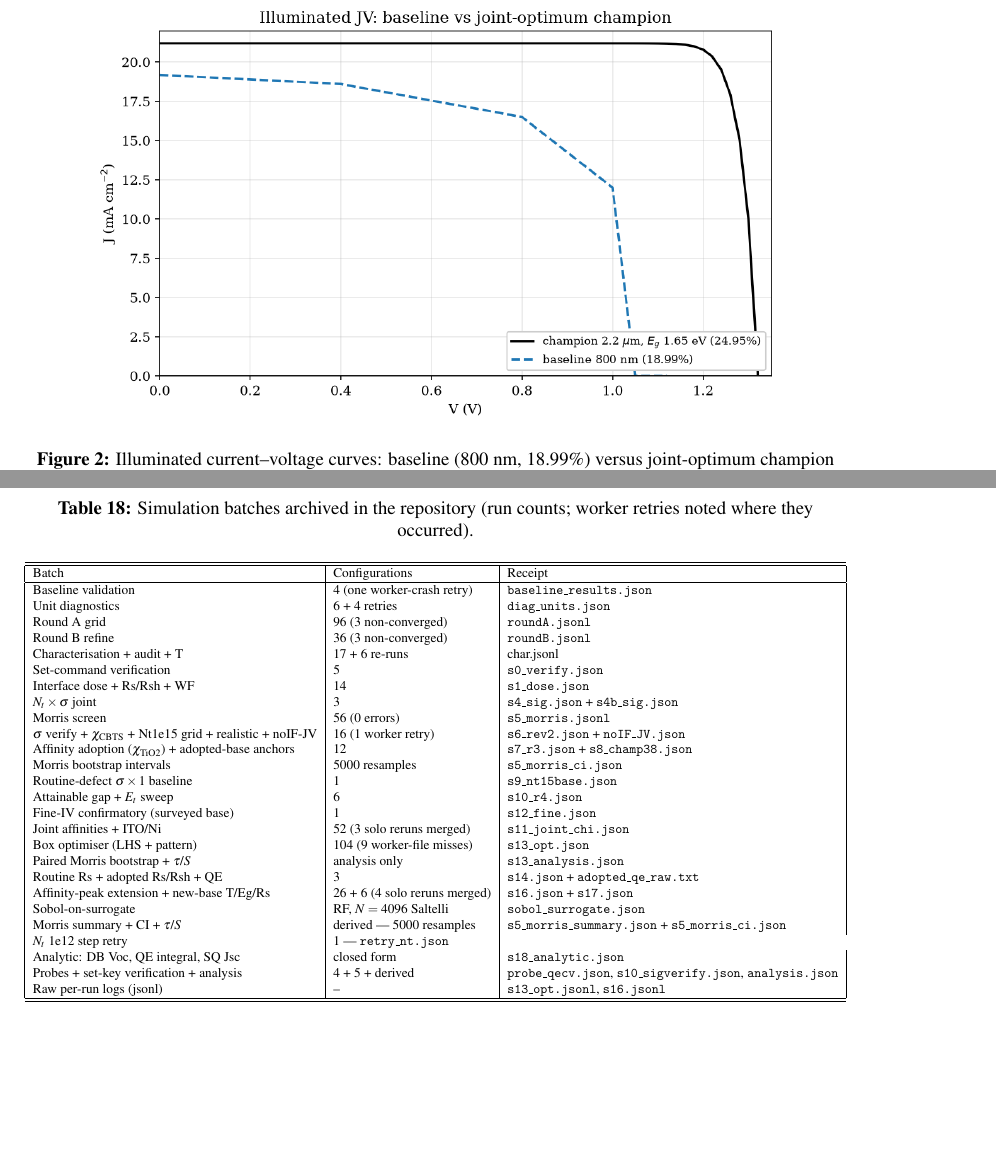
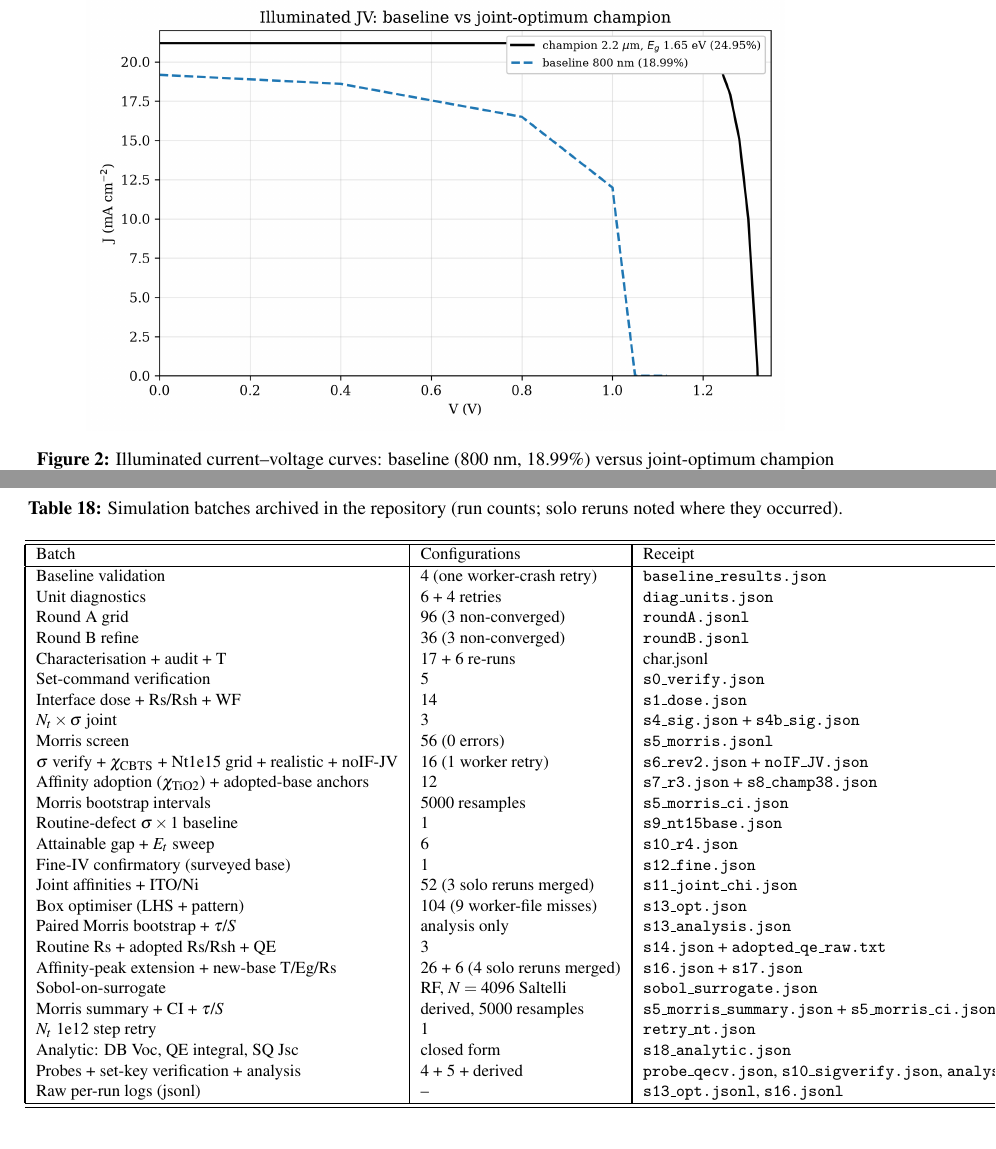
Before and after one commit to touhidsiddiqueeraj-bit/cspbi3-cbts-guardrailed, a LaTeX document (manuscript/document.tex): two parts of pages 6 and 22 of 22, joined at a grey line, cut so that both start at the same text. The pictures show the PDF file manuscript/document.pdf that the author committed with the source.

Commit message:
R7r9: visual fixes - Fig4 label collision, legend placements, 300dpi figures, Table18 row+font, data-availability rivers

```diff
--- a/manuscript/document.tex
+++ b/manuscript/document.tex
@@ -543,10 +543,31 @@ Receipts & definition files + raw outputs & public repository \\
 
 \section*{Data availability}
 
-\sloppy
-All definition files (\texttt{csPbI3-CBTS-r7.def} with interfaces, \texttt{csPbI3-CBTS-noIF.def} without, plus work-function and cross-section variants), sweep receipts (\texttt{roundA.jsonl}, \texttt{roundB.jsonl}, \texttt{char.jsonl}, \texttt{s0\_verify.json}, \texttt{s1\_dose.json}, \texttt{s4\_sig.json}, \texttt{s5\_morris.jsonl}, \texttt{s7\_r3.json}, \texttt{s8\_champ38.json}, \texttt{s9\_nt15base.json}, \texttt{s10\_r4.json}, \texttt{s11\_joint\_chi.json}, \texttt{s12\_fine.json}, \texttt{s13\_opt.json}, \texttt{s13\_analysis.json}, \texttt{s14.json}, \texttt{s16.json}, \texttt{s17.json}, \texttt{sobol\_surrogate.json}), raw curves (\texttt{newchamp\_JV.json}, \texttt{newchamp\_iv\_raw.txt}, \texttt{champion\_JV.json}, \texttt{noIF\_JV.json}, \texttt{adopted\_qe\_raw.txt}), derived summaries (\texttt{s5\_morris\_summary.json}, \texttt{s5\_morris\_ci.json}, \texttt{analysis.json}, \texttt{s18\_analytic.json}, \texttt{s13\_opt.jsonl}, \texttt{s16.jsonl}, \texttt{s10\_sigverify.json}, \texttt{retry\_nt.json}, \texttt{probe\_qecv.json}), analysis outputs and figure scripts are archived in the public repository
+\begingroup\raggedright
+All definition files (\texttt{csPbI3-CBTS-r7.def} with interfaces,
+\texttt{csPbI3-CBTS-noIF.def} without, plus work-function and cross-section
+variants),
+sweep receipts
+(\texttt{roundA.jsonl}, \texttt{roundB.jsonl}, \texttt{char.jsonl},
+\texttt{s0\_verify.json}, \texttt{s1\_dose.json}, \texttt{s4\_sig.json},
+\texttt{s5\_morris.jsonl}, \texttt{s7\_r3.json}, \texttt{s8\_champ38.json},
+\texttt{s9\_nt15base.json}, \texttt{s10\_r4.json}, \texttt{s11\_joint\_chi.json},
+\texttt{s12\_fine.json}, \texttt{s13\_opt.json}, \texttt{s13\_analysis.json},
+\texttt{s14.json}, \texttt{s16.json}, \texttt{s17.json},
+\texttt{sobol\_surrogate.json}),
+raw curves
+(\texttt{newchamp\_JV.json}, \texttt{newchamp\_iv\_raw.txt},
+\texttt{champion\_JV.json}, \texttt{noIF\_JV.json},
+\texttt{adopted\_qe\_raw.txt}),
+derived summaries
+(\texttt{s5\_morris\_summary.json}, \texttt{s5\_morris\_ci.json},
+\texttt{analysis.json}, \texttt{s18\_analytic.json},
+\texttt{s13\_opt.jsonl}, \texttt{s16.jsonl}, \texttt{s10\_sigverify.json},
+\texttt{retry\_nt.json}, \texttt{probe\_qecv.json}),
+analysis outputs and figure scripts are archived in the public repository
 \url{https://github.com/touhidsiddiqueeraj-bit/cspbi3-cbts-guardrailed}
 (inventory in Table~\ref{tab:runs}; directories \texttt{defs/}, \texttt{outputs/}, \texttt{receipts/}, \texttt{scripts/}, \texttt{manuscript/}). Reference PDFs under \texttt{sources/} are copyrighted and listed in \mbox{REFERENCES.md} instead.
+\endgroup
 
 \section*{Author contributions}
 
@@ -572,9 +593,9 @@ All simulation batches are inventoried in Table~\ref{tab:runs}.
 
 \begin{table}[tbp]
 \centering
-\small\caption{Simulation batches archived in the repository (run counts; worker retries noted where they occurred).}
+\small\caption{Simulation batches archived in the repository (run counts; solo reruns noted where they occurred).}
 \label{tab:runs}
-\resizebox{\linewidth}{!}{%
+\footnotesize
 \begin{tabular}{|l|l|l|}
 \hline\hline
 Batch & Configurations & Receipt \\
@@ -600,13 +621,13 @@ Paired Morris bootstrap + $\tau$/$S$ & analysis only & \texttt{s13\_analysis.jso
 Routine Rs + adopted Rs/Rsh + QE & 3 & \texttt{s14.json} + \texttt{adopted\_qe\_raw.txt} \\
 Affinity-peak extension + new-base T/Eg/Rs & 26 + 6 (4 solo reruns merged) & \texttt{s16.json} + \texttt{s17.json} \\
 Sobol-on-surrogate & RF, $N=4096$ Saltelli & \texttt{sobol\_surrogate.json} \\
-Morris summary + CI + $\tau$/$S$ & derived | 5000 resamples & \texttt{s5\_morris\_summary.json} + \texttt{s5\_morris\_ci.json} \\
-$N_t$ 1e12 step retry & 1 | \texttt{retry\_nt.json} \\
+Morris summary + CI + $\tau$/$S$ & derived, 5000 resamples & \texttt{s5\_morris\_summary.json} + \texttt{s5\_morris\_ci.json} \\
+$N_t$ 1e12 step retry & 1 & \texttt{retry\_nt.json} \\
 Analytic: DB Voc, QE integral, SQ Jsc & closed form & \texttt{s18\_analytic.json} \\
 Probes + set-key verification + analysis & 4 + 5 + derived & \texttt{probe\_qecv.json}, \texttt{s10\_sigverify.json}, \texttt{analysis.json} \\
 Raw per-run logs (jsonl) & -- & \texttt{s13\_opt.jsonl}, \texttt{s16.jsonl} \\
 \hline\hline
-\end{tabular}}
+\end{tabular}
 \end{table}
 
 
```
Also changed, not shown: .playwright-mcp/page-2026-10-05T08-19-45-397Z.yml (added, +49 -0 lines), drafts/draft-jbss-r7.pdf, manuscript/document.pdf, outputs/figs/fig_CV_MS.png, outputs/figs/fig_EB.png, outputs/figs/fig_GR.png, outputs/figs/fig_JVboth.png, outputs/figs/fig_QE.png, outputs/figs/fig_T.png, outputs/figs/fig_align.png, outputs/figs/fig_audit.png, outputs/figs/fig_contour.png, outputs/figs/fig_morris.png, 3 other files.
